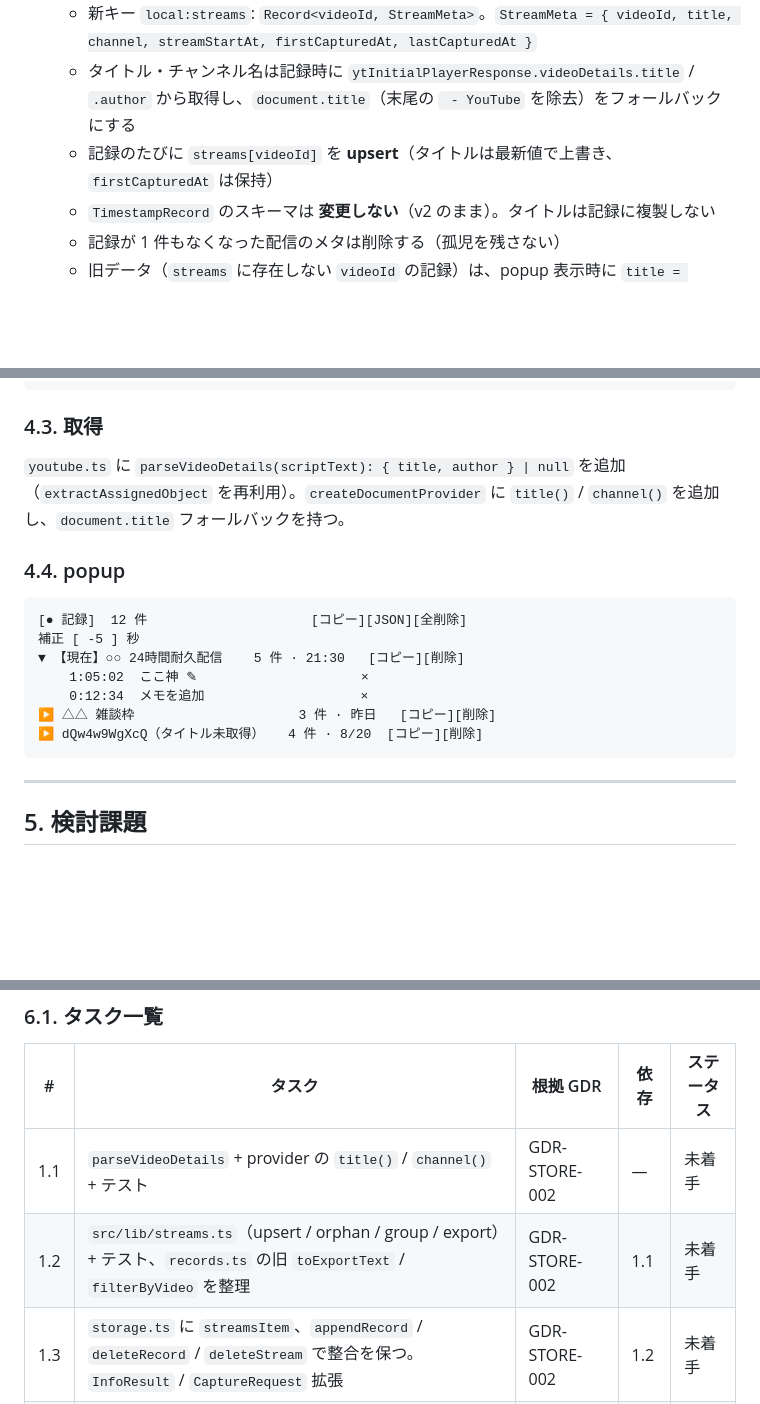
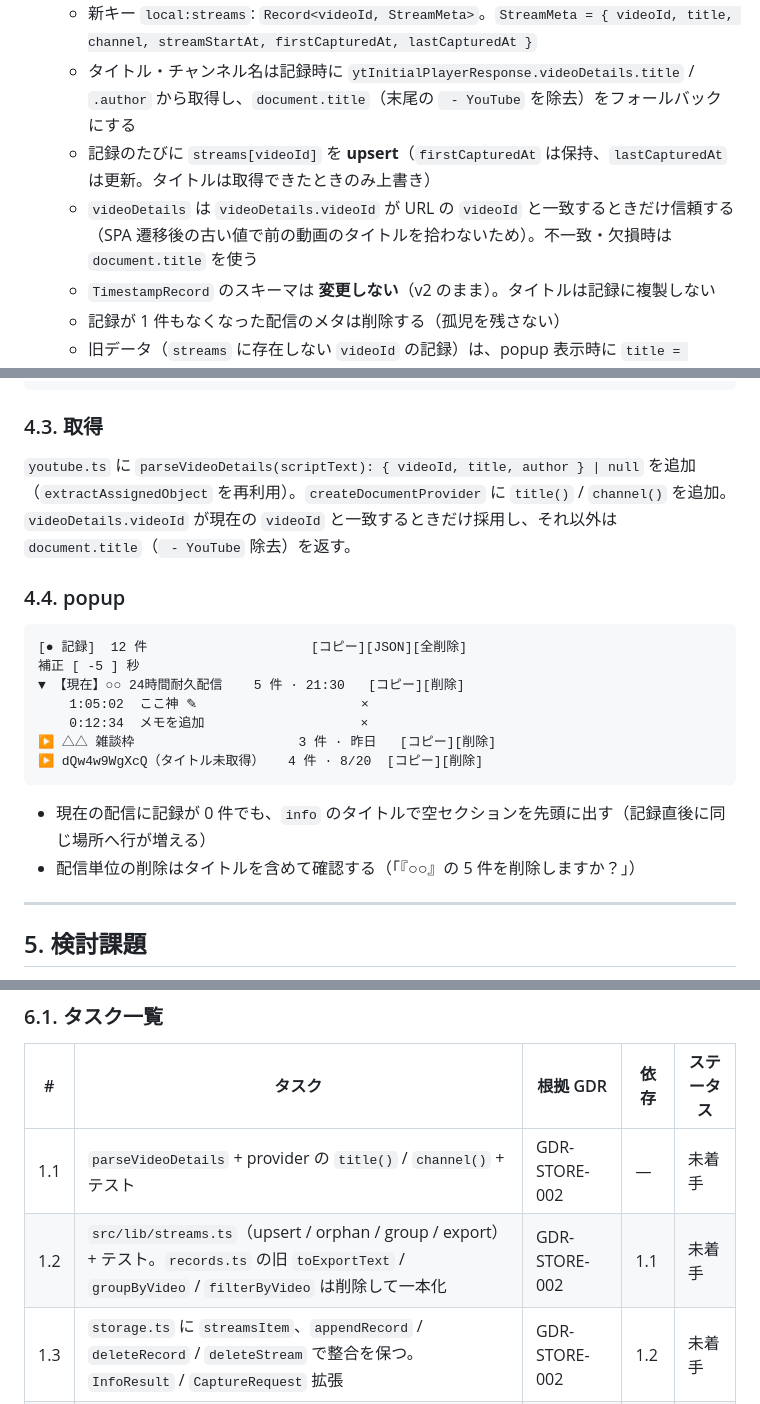
Before and after one commit to yoshinag/youtube_ts, a Markdown page: notes/20_kaizen/2026-08-24_stream_grouping.md, 3 parts joined by grey strips. Drawn GitHub-style; blank space fills up the shorter version.

Commit message:
レビュー反映: タイトル採用条件・空セクション・関数の一本化
Co-Authored-By: Claude Fable 5 <noreply@anthropic.com>
Claude-Session: https://claude.ai/code/session_01HMHFxPvkunHXwur9V9B155

````diff
--- a/notes/20_kaizen/2026-08-24_stream_grouping.md
+++ b/notes/20_kaizen/2026-08-24_stream_grouping.md
@@ -21,7 +21,8 @@
 - **決定:**
   - 新キー `local:streams`: `Record<videoId, StreamMeta>`。`StreamMeta = { videoId, title, channel, streamStartAt, firstCapturedAt, lastCapturedAt }`
   - タイトル・チャンネル名は記録時に `ytInitialPlayerResponse.videoDetails.title` / `.author` から取得し、`document.title`（末尾の ` - YouTube` を除去）をフォールバックにする
-  - 記録のたびに `streams[videoId]` を **upsert**（タイトルは最新値で上書き、`firstCapturedAt` は保持）
+  - 記録のたびに `streams[videoId]` を **upsert**（`firstCapturedAt` は保持、`lastCapturedAt` は更新。タイトルは取得できたときのみ上書き）
+  - `videoDetails` は `videoDetails.videoId` が URL の `videoId` と一致するときだけ信頼する（SPA 遷移後の古い値で前の動画のタイトルを拾わないため）。不一致・欠損時は `document.title` を使う
   - `TimestampRecord` のスキーマは **変更しない**（v2 のまま）。タイトルは記録に複製しない
   - 記録が 1 件もなくなった配信のメタは削除する（孤児を残さない）
   - 旧データ（`streams` に存在しない `videoId` の記録）は、popup 表示時に `title = videoId` の仮メタとして扱い、次にその配信で記録した時点で本物に置き換わる
@@ -103,7 +104,7 @@ toExportText(records, streams): string                               // 見出
 
 ### 4.3. 取得
 
-`youtube.ts` に `parseVideoDetails(scriptText): { title, author } | null` を追加（`extractAssignedObject` を再利用）。`createDocumentProvider` に `title()` / `channel()` を追加し、`document.title` フォールバックを持つ。
+`youtube.ts` に `parseVideoDetails(scriptText): { videoId, title, author } | null` を追加（`extractAssignedObject` を再利用）。`createDocumentProvider` に `title()` / `channel()` を追加。`videoDetails.videoId` が現在の `videoId` と一致するときだけ採用し、それ以外は `document.title`（` - YouTube` 除去）を返す。
 
 ### 4.4. popup
 
@@ -116,6 +117,9 @@ toExportText(records, streams): string                               // 見出
 ▶ △△ 雑談枠                     3 件 · 昨日   [コピー][削除]
 ▶ dQw4w9WgXcQ（タイトル未取得）   4 件 · 8/20  [コピー][削除]
 ```
+
+- 現在の配信に記録が 0 件でも、`info` のタイトルで空セクションを先頭に出す（記録直後に同じ場所へ行が増える）
+- 配信単位の削除はタイトルを含めて確認する（「『○○』の 5 件を削除しますか？」）
 
 ---
 
@@ -137,7 +141,7 @@ toExportText(records, streams): string                               // 見出
 | # | タスク | 根拠 GDR | 依存 | ステータス |
 |---|---|---|---|---|
 | 1.1 | `parseVideoDetails` + provider の `title()` / `channel()` + テスト | GDR-STORE-002 | — | 未着手 |
-| 1.2 | `src/lib/streams.ts`（upsert / orphan / group / export）+ テスト、`records.ts` の旧 `toExportText` / `filterByVideo` を整理 | GDR-STORE-002 | 1.1 | 未着手 |
+| 1.2 | `src/lib/streams.ts`（upsert / orphan / group / export）+ テスト。`records.ts` の旧 `toExportText` / `groupByVideo` / `filterByVideo` は削除して一本化 | GDR-STORE-002 | 1.1 | 未着手 |
 | 1.3 | `storage.ts` に `streamsItem`、`appendRecord` / `deleteRecord` / `deleteStream` で整合を保つ。`InfoResult` / `CaptureRequest` 拡張 | GDR-STORE-002 | 1.2 | 未着手 |
 | 1.4 | popup をアコーディオン表示に置換、フィルタ削除 | GDR-UI-004 | 1.3 | 未着手 |
 | 1.5 | typecheck / test / build、README | — | 1.4 | 未着手 |
````
